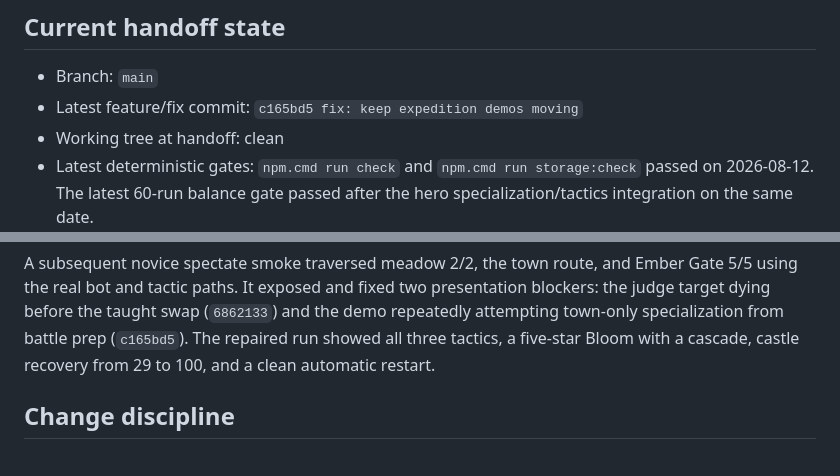
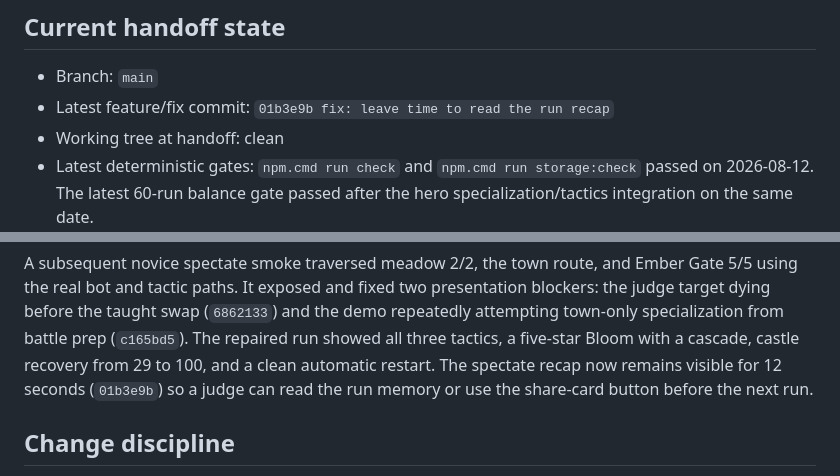
Before and after one commit to Hakhyun-Kim/constellation-blocks, a Markdown page: docs/CONTINUATION.md, 2 parts joined by grey strips. Rendered like a GitHub page.

Commit message:
docs: hand off readable recap timing

```diff
--- a/docs/CONTINUATION.md
+++ b/docs/CONTINUATION.md
@@ -8,7 +8,7 @@ up `Constellation Defense` on another computer.
 ## Current handoff state
 
 - Branch: `main`
-- Latest feature/fix commit: `c165bd5 fix: keep expedition demos moving`
+- Latest feature/fix commit: `01b3e9b fix: leave time to read the run recap`
 - Working tree at handoff: clean
 - Latest deterministic gates: `npm.cmd run check` and `npm.cmd run storage:check`
   passed on 2026-08-12. The latest 60-run balance gate passed after the hero
@@ -93,6 +93,8 @@ presentation blockers: the judge target dying before the taught swap (`6862133`)
 and the demo repeatedly attempting town-only specialization from battle prep
 (`c165bd5`). The repaired run showed all three tactics, a five-star Bloom with
 a cascade, castle recovery from 29 to 100, and a clean automatic restart.
+The spectate recap now remains visible for 12 seconds (`01b3e9b`) so a judge
+can read the run memory or use the share-card button before the next run.
 
 ## Change discipline
 
```
